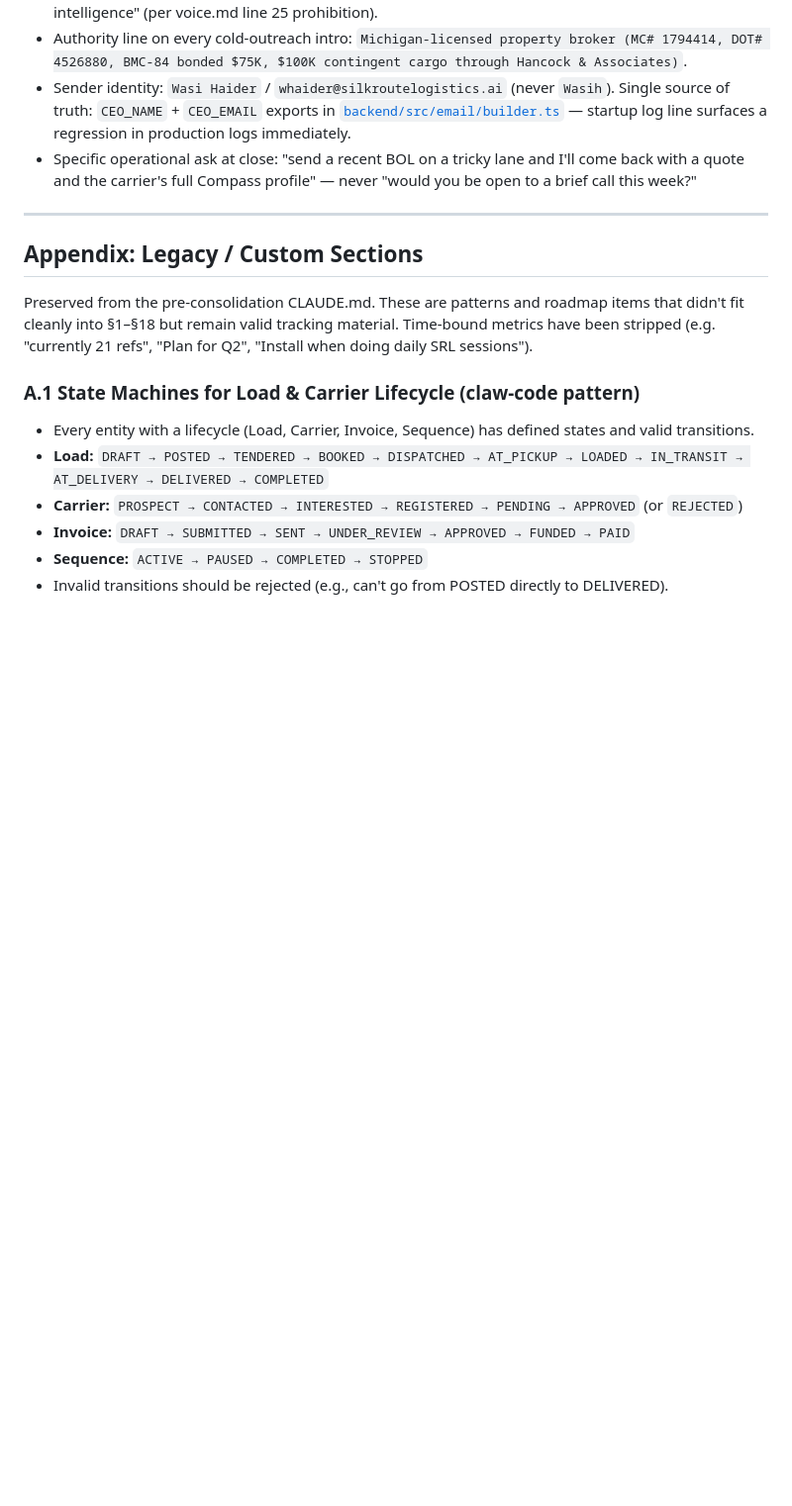
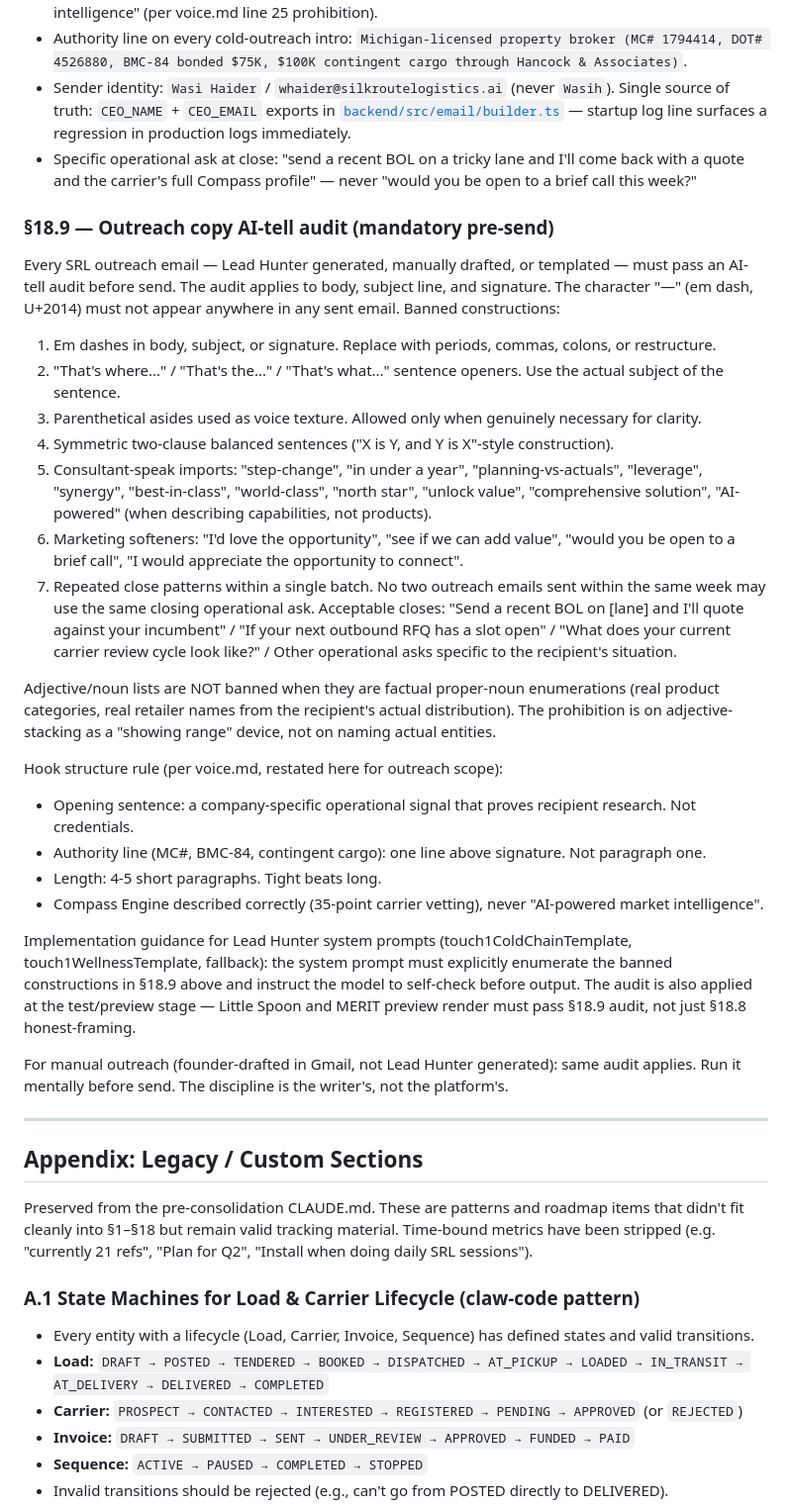
Before and after one commit to Silkroutelogistics/silk-route-logistics, a Markdown page: CLAUDE.md, the part around the change. Shown at 99% size. Rendered like a GitHub page; blank space fills up the shorter version.

Commit message:
docs: §18.9 — outreach copy AI-tell audit discipline (mandatory pre-send)
Codifies the AI-tell audit that every SRL outreach email must pass
before send, regardless of whether it's Lead Hunter generated, manually
drafted in Gmail, or sent from a future template surface. Captures the
7 banned construction categories (em dashes, "That's where" openers,
parenthetical voice tics, symmetric clauses, consultant-speak,
marketing softeners, repeated closes within a batch), the proper-noun
enumeration carve-out, the hook structure rule (operational signal
opens, authority line as one-liner above signature, 4-5 short
paragraphs, Compass Engine accurate), and the implementation
guidance for Lead Hunter system prompts and manual outreach.

Established 2026-05-04 after Batch 1 v2 hooks shipped with em-dashes
in body and authority line that the v1 voice scan missed. Rule
promoted from chat-only artifact to canonical §18 standing rule so
future Lead Hunter sprints inherit without restatement.

Docs-only per §3.1 — no version letter bump.

Co-Authored-By: Claude Opus 4.7 (1M context) <noreply@anthropic.com>

```diff
--- a/CLAUDE.md
+++ b/CLAUDE.md
@@ -756,6 +756,30 @@ Cold-outreach copy MUST follow voice.md + §4 + §5:
 - Sender identity: `Wasi Haider` / `whaider@silkroutelogistics.ai` (never `Wasih`). Single source of truth: `CEO_NAME` + `CEO_EMAIL` exports in [`backend/src/email/builder.ts`](backend/src/email/builder.ts) — startup log line surfaces a regression in production logs immediately.
 - Specific operational ask at close: "send a recent BOL on a tricky lane and I'll come back with a quote and the carrier's full Compass profile" — never "would you be open to a brief call this week?"
 
+### §18.9 — Outreach copy AI-tell audit (mandatory pre-send)
+
+Every SRL outreach email — Lead Hunter generated, manually drafted, or templated — must pass an AI-tell audit before send. The audit applies to body, subject line, and signature. The character "—" (em dash, U+2014) must not appear anywhere in any sent email. Banned constructions:
+
+  1. Em dashes in body, subject, or signature. Replace with periods, commas, colons, or restructure.
+  2. "That's where..." / "That's the..." / "That's what..." sentence openers. Use the actual subject of the sentence.
+  3. Parenthetical asides used as voice texture. Allowed only when genuinely necessary for clarity.
+  4. Symmetric two-clause balanced sentences ("X is Y, and Y is X"-style construction).
+  5. Consultant-speak imports: "step-change", "in under a year", "planning-vs-actuals", "leverage", "synergy", "best-in-class", "world-class", "north star", "unlock value", "comprehensive solution", "AI-powered" (when describing capabilities, not products).
+  6. Marketing softeners: "I'd love the opportunity", "see if we can add value", "would you be open to a brief call", "I would appreciate the opportunity to connect".
+  7. Repeated close patterns within a single batch. No two outreach emails sent within the same week may use the same closing operational ask. Acceptable closes: "Send a recent BOL on [lane] and I'll quote against your incumbent" / "If your next outbound RFQ has a slot open" / "What does your current carrier review cycle look like?" / Other operational asks specific to the recipient's situation.
+
+Adjective/noun lists are NOT banned when they are factual proper-noun enumerations (real product categories, real retailer names from the recipient's actual distribution). The prohibition is on adjective-stacking as a "showing range" device, not on naming actual entities.
+
+Hook structure rule (per voice.md, restated here for outreach scope):
+  - Opening sentence: a company-specific operational signal that proves recipient research. Not credentials.
+  - Authority line (MC#, BMC-84, contingent cargo): one line above signature. Not paragraph one.
+  - Length: 4-5 short paragraphs. Tight beats long.
+  - Compass Engine described correctly (35-point carrier vetting), never "AI-powered market intelligence".
+
+Implementation guidance for Lead Hunter system prompts (touch1ColdChainTemplate, touch1WellnessTemplate, fallback): the system prompt must explicitly enumerate the banned constructions in §18.9 above and instruct the model to self-check before output. The audit is also applied at the test/preview stage — Little Spoon and MERIT preview render must pass §18.9 audit, not just §18.8 honest-framing.
+
+For manual outreach (founder-drafted in Gmail, not Lead Hunter generated): same audit applies. Run it mentally before send. The discipline is the writer's, not the platform's.
+
 ---
 
 ## Appendix: Legacy / Custom Sections
```
Also changed, not shown: docs/regression-log.md (+2 -0 lines).
